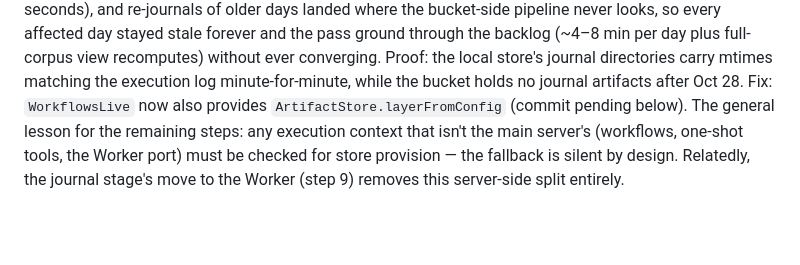
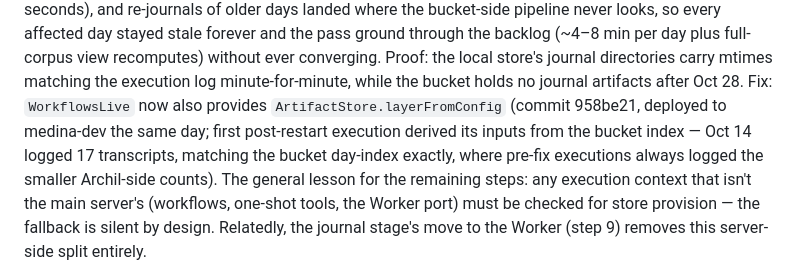
Before and after one commit to medina-stream/medina, a Markdown page: docs/cloudflare-migration.md, the part around the change. Drawn GitHub-style; blank space fills up the shorter version.

Commit message:
Plan doc: journal-stall fix commit + first confirmation signal

```diff
--- a/docs/cloudflare-migration.md
+++ b/docs/cloudflare-migration.md
@@ -1220,7 +1220,11 @@ full-corpus view recomputes) without ever converging. Proof: the
 local store's journal directories carry mtimes matching the
 execution log minute-for-minute, while the bucket holds no journal
 artifacts after Oct 28. Fix: `WorkflowsLive` now also provides
-`ArtifactStore.layerFromConfig` (commit pending below). The
+`ArtifactStore.layerFromConfig` (commit 958be21, deployed to
+medina-dev the same day; first post-restart execution derived its
+inputs from the bucket index — Oct 14 logged 17 transcripts,
+matching the bucket day-index exactly, where pre-fix executions
+always logged the smaller Archil-side counts). The
 general lesson for the remaining steps: any execution context that
 isn't the main server's (workflows, one-shot tools, the Worker
 port) must be checked for store provision — the fallback is silent
```
